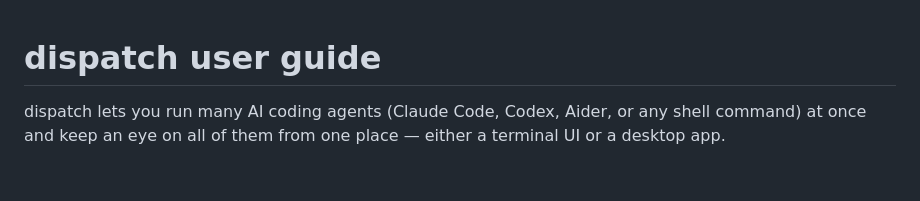
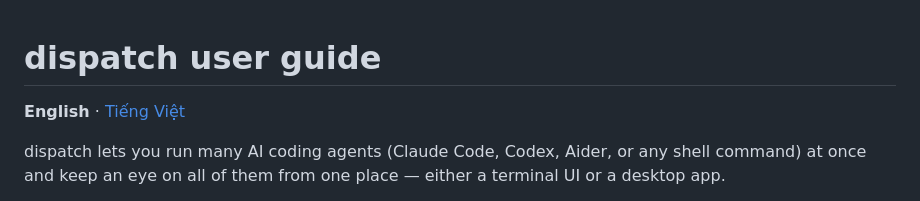
Before and after one commit to TuanPhanDuy/dispatch, a Markdown page: docs/USER_GUIDE.md, the part around the change. Drawn GitHub-style; blank space fills up the shorter version.

Commit message:
Add a Vietnamese translation of the user guide
Co-Authored-By: Claude Opus 5.5 <noreply@anthropic.com>

```diff
--- a/docs/USER_GUIDE.md
+++ b/docs/USER_GUIDE.md
@@ -1,4 +1,6 @@
 # dispatch user guide
+
+**English** · [Tiếng Việt](USER_GUIDE.vi.md)
 
 dispatch lets you run many AI coding agents (Claude Code, Codex, Aider, or any shell command) at once and keep an eye on all of them from one place — either a terminal UI or a desktop app.
 
```
Also changed, not shown: README.md (+1 -1 lines), docs/USER_GUIDE.vi.md (added, +248 -0 lines).
